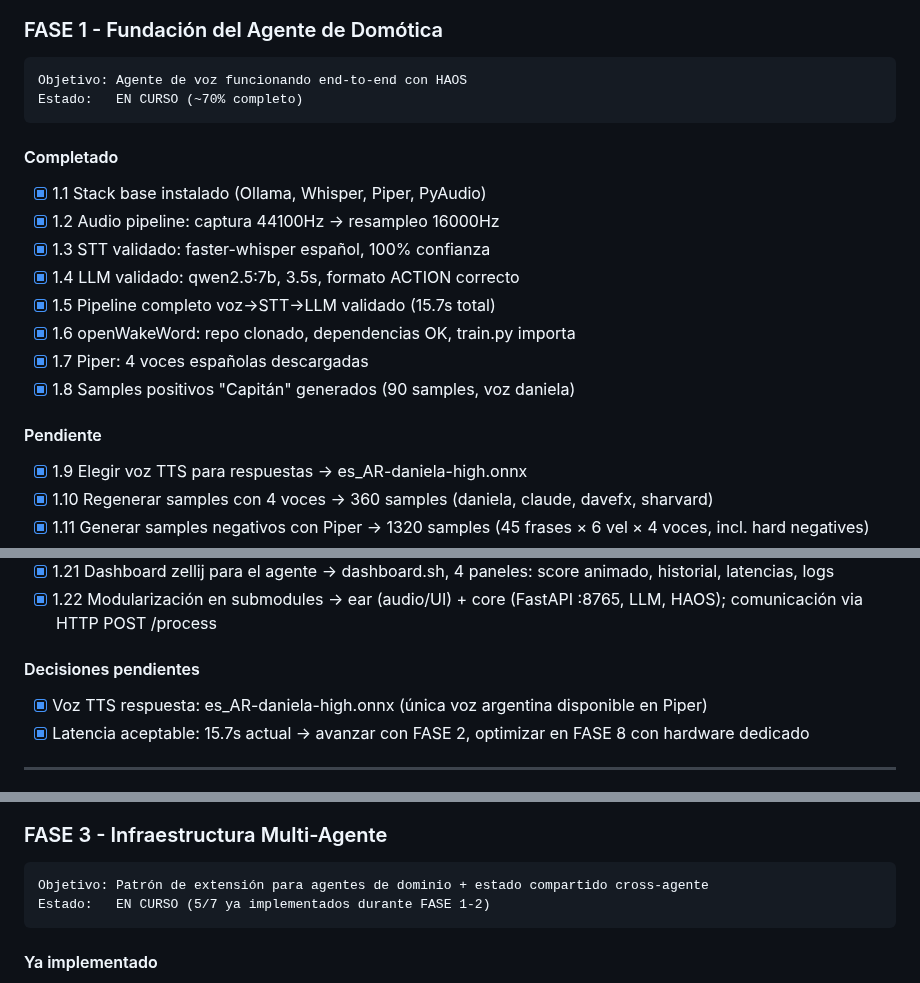
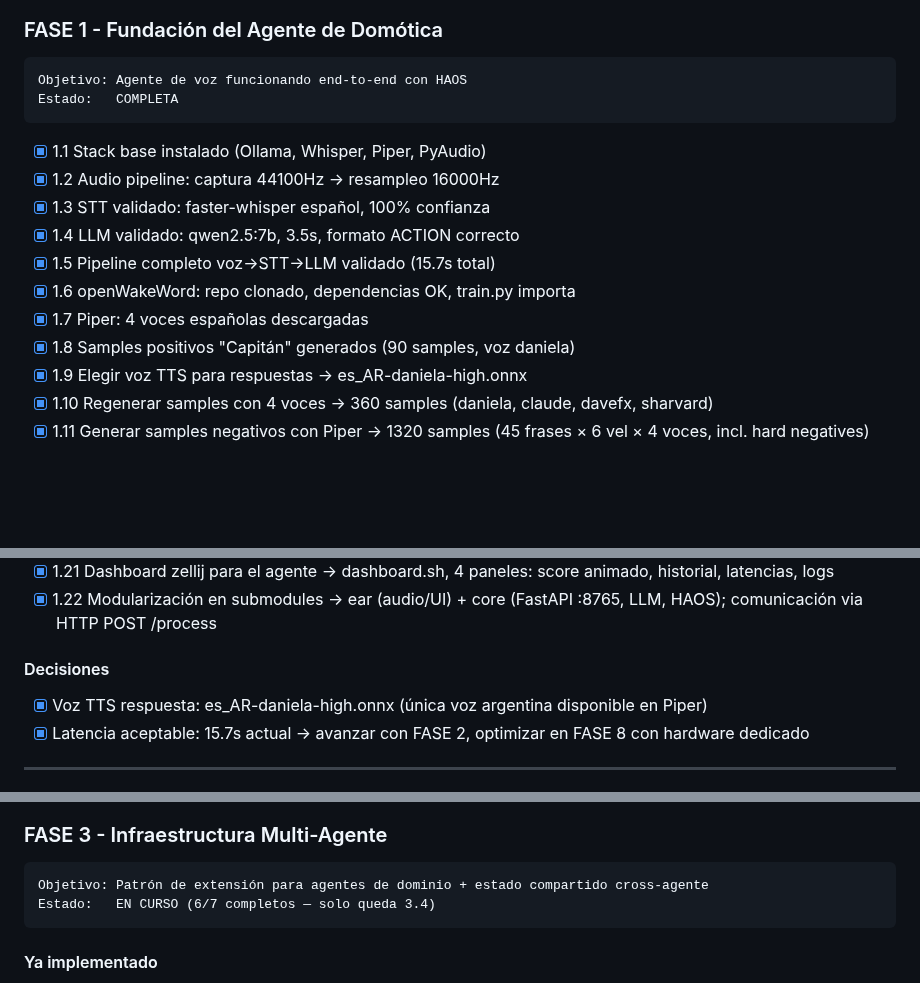
Before and after one commit to mblasi/home-agents, a Markdown page: masterplan/estado.md, 3 parts joined by grey strips. GitHub-like rendering; blank space fills up the shorter version.

````diff
--- a/masterplan/estado.md
+++ b/masterplan/estado.md
@@ -186,10 +186,8 @@ Parche:     acoustics/directivity.py: sph_harm → sph_harm_y (scipy compat)
 ### FASE 1 - Fundación del Agente de Domótica
 ```
 Objetivo: Agente de voz funcionando end-to-end con HAOS
-Estado:   EN CURSO (~70% completo)
+Estado:   COMPLETA
 ```
-
-#### Completado
 - [x] 1.1  Stack base instalado (Ollama, Whisper, Piper, PyAudio)
 - [x] 1.2  Audio pipeline: captura 44100Hz → resampleo 16000Hz
 - [x] 1.3  STT validado: faster-whisper español, 100% confianza
@@ -198,8 +196,6 @@ Estado:   EN CURSO (~70% completo)
 - [x] 1.6  openWakeWord: repo clonado, dependencias OK, train.py importa
 - [x] 1.7  Piper: 4 voces españolas descargadas
 - [x] 1.8  Samples positivos "Capitán" generados (90 samples, voz daniela)
-
-#### Pendiente
 - [x] 1.9  Elegir voz TTS para respuestas → es_AR-daniela-high.onnx
 - [x] 1.10 Regenerar samples con 4 voces → 360 samples (daniela, claude, davefx, sharvard)
 - [x] 1.11 Generar samples negativos con Piper → 1320 samples (45 frases × 6 vel × 4 voces, incl. hard negatives)
@@ -215,7 +211,7 @@ Estado:   EN CURSO (~70% completo)
 - [x] 1.21 Dashboard zellij para el agente → dashboard.sh, 4 paneles: score animado, historial, latencias, logs
 - [x] 1.22 Modularización en submodules → ear (audio/UI) + core (FastAPI :8765, LLM, HAOS); comunicación via HTTP POST /process
 
-#### Decisiones pendientes
+#### Decisiones
 - [x] Voz TTS respuesta: es_AR-daniela-high.onnx (única voz argentina disponible en Piper)
 - [x] Latencia aceptable: 15.7s actual → avanzar con FASE 2, optimizar en FASE 8 con hardware dedicado
 
@@ -296,7 +292,7 @@ Estado:   POSTERGADA — retomar después de FASE 7, prerequisito para FASE 11
 ### FASE 3 - Infraestructura Multi-Agente
 ```
 Objetivo: Patrón de extensión para agentes de dominio + estado compartido cross-agente
-Estado:   EN CURSO (5/7 ya implementados durante FASE 1-2)
+Estado:   EN CURSO (6/7 completos — solo queda 3.4)
 ```
 
 #### Ya implementado
````
Also changed, not shown: CLAUDE.md (+8 -1 lines).
